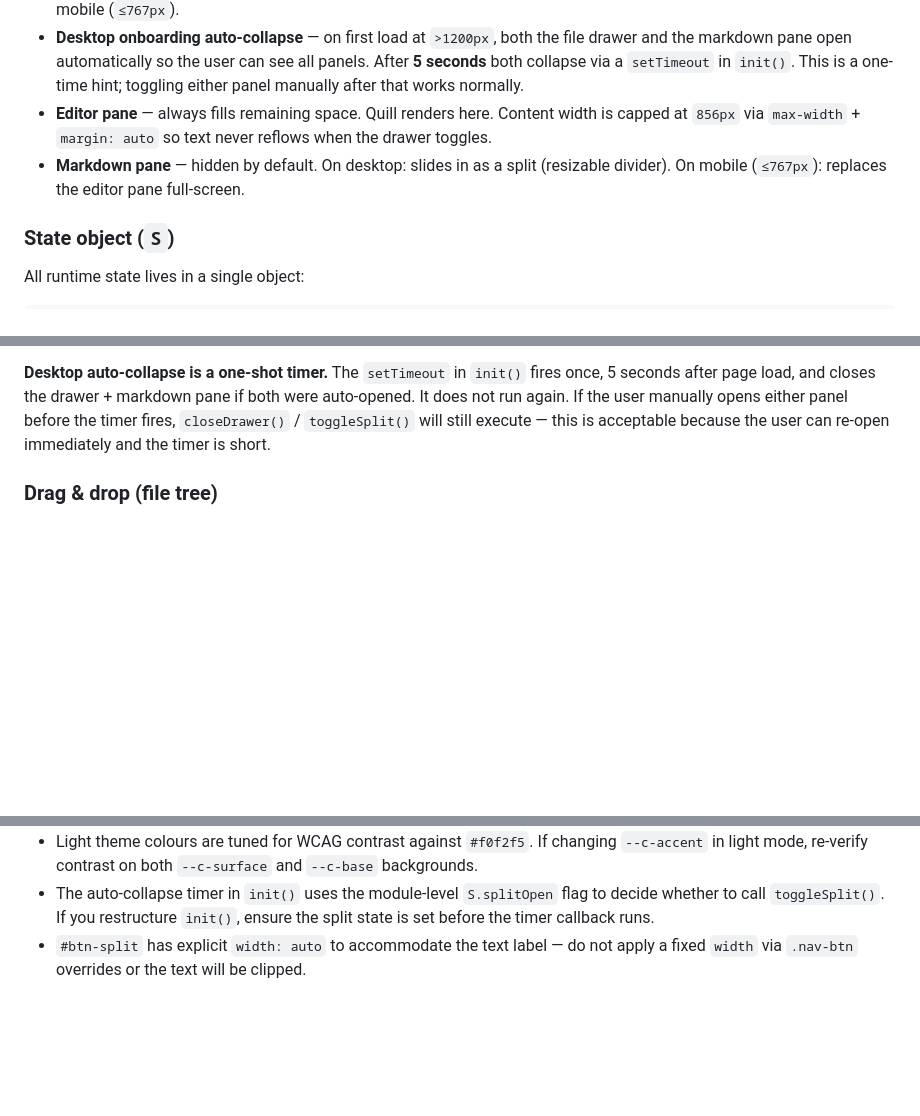
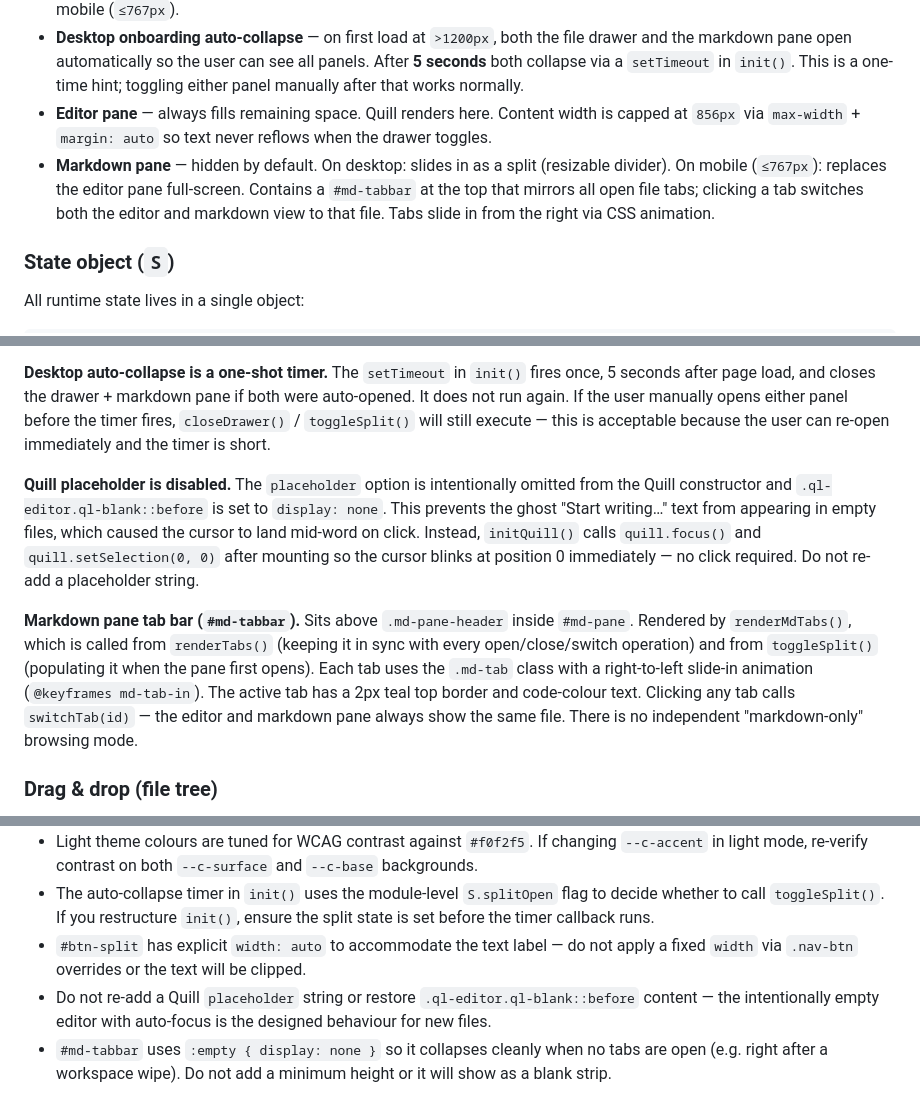
Before and after one commit to cihanyyt/editor, a Markdown page: CLAUDE.md, 3 parts joined by grey strips. GitHub-like rendering; blank space fills up the shorter version.

Commit message:
Update CLAUDE.md: empty-file cursor UX and markdown pane tabs
Co-Authored-By: Claude Sonnet 4.6 <noreply@anthropic.com>

```diff
--- a/CLAUDE.md
+++ b/CLAUDE.md
@@ -18,7 +18,7 @@ A single-file, mobile-first documentation editor. The **entire application lives
 - **File drawer** — inline push sidebar on the left (animates `width` 0 → 280px). Pushes the editor; does NOT overlay it, so the editor stays interactive while the drawer is open. Open by default on desktop (`>767px`), hidden by default on mobile (`≤767px`).
 - **Desktop onboarding auto-collapse** — on first load at `>1200px`, both the file drawer and the markdown pane open automatically so the user can see all panels. After **5 seconds** both collapse via a `setTimeout` in `init()`. This is a one-time hint; toggling either panel manually after that works normally.
 - **Editor pane** — always fills remaining space. Quill renders here. Content width is capped at `856px` via `max-width` + `margin: auto` so text never reflows when the drawer toggles.
-- **Markdown pane** — hidden by default. On desktop: slides in as a split (resizable divider). On mobile (`≤767px`): replaces the editor pane full-screen.
+- **Markdown pane** — hidden by default. On desktop: slides in as a split (resizable divider). On mobile (`≤767px`): replaces the editor pane full-screen. Contains a `#md-tabbar` at the top that mirrors all open file tabs; clicking a tab switches both the editor and markdown view to that file. Tabs slide in from the right via CSS animation.
 
 ### State object (`S`)
 All runtime state lives in a single object:
@@ -57,6 +57,10 @@ Nothing is persisted to localStorage — workspace lives in memory and is export
 **Markdown button is not a standard icon button.** `#btn-split` extends `.nav-btn` with custom overrides: `width: auto`, horizontal padding, a teal-tinted border, and an inline `<span>Markdown</span>` text label. Its active state fills solid accent with black text. Do not remove the `<span>` or collapse it back to icon-only — the visible label is an explicit UX requirement.
 
 **Desktop auto-collapse is a one-shot timer.** The `setTimeout` in `init()` fires once, 5 seconds after page load, and closes the drawer + markdown pane if both were auto-opened. It does not run again. If the user manually opens either panel before the timer fires, `closeDrawer()` / `toggleSplit()` will still execute — this is acceptable because the user can re-open immediately and the timer is short.
+
+**Quill placeholder is disabled.** The `placeholder` option is intentionally omitted from the Quill constructor and `.ql-editor.ql-blank::before` is set to `display: none`. This prevents the ghost "Start writing…" text from appearing in empty files, which caused the cursor to land mid-word on click. Instead, `initQuill()` calls `quill.focus()` and `quill.setSelection(0, 0)` after mounting so the cursor blinks at position 0 immediately — no click required. Do not re-add a placeholder string.
+
+**Markdown pane tab bar (`#md-tabbar`).** Sits above `.md-pane-header` inside `#md-pane`. Rendered by `renderMdTabs()`, which is called from `renderTabs()` (keeping it in sync with every open/close/switch operation) and from `toggleSplit()` (populating it when the pane first opens). Each tab uses the `.md-tab` class with a right-to-left slide-in animation (`@keyframes md-tab-in`). The active tab has a 2px teal top border and code-colour text. Clicking any tab calls `switchTab(id)` — the editor and markdown pane always show the same file. There is no independent "markdown-only" browsing mode.
 
 ### Drag & drop (file tree)
 - `applyDrag(row, type, id)` — makes a row draggable, sets `drag.type` / `drag.id` on dragstart
@@ -111,3 +115,5 @@ All three are loaded from Google Fonts. Syne remains the UI font (`--f-ui`).
 - Light theme colours are tuned for WCAG contrast against `#f0f2f5`. If changing `--c-accent` in light mode, re-verify contrast on both `--c-surface` and `--c-base` backgrounds.
 - The auto-collapse timer in `init()` uses the module-level `S.splitOpen` flag to decide whether to call `toggleSplit()`. If you restructure `init()`, ensure the split state is set before the timer callback runs.
 - `#btn-split` has explicit `width: auto` to accommodate the text label — do not apply a fixed `width` via `.nav-btn` overrides or the text will be clipped.
+- Do not re-add a Quill `placeholder` string or restore `.ql-editor.ql-blank::before` content — the intentionally empty editor with auto-focus is the designed behaviour for new files.
+- `#md-tabbar` uses `:empty { display: none }` so it collapses cleanly when no tabs are open (e.g. right after a workspace wipe). Do not add a minimum height or it will show as a blank strip.
```
